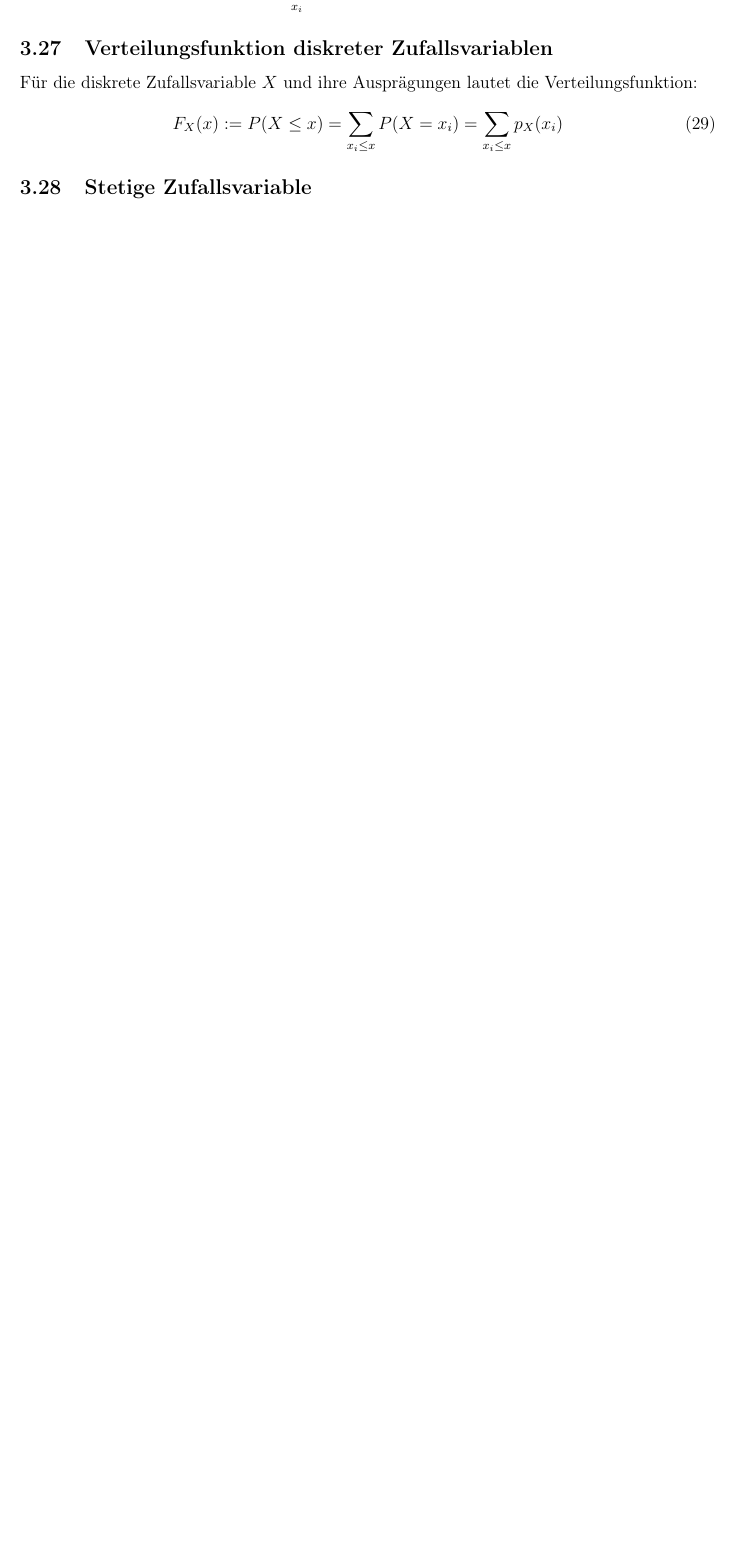
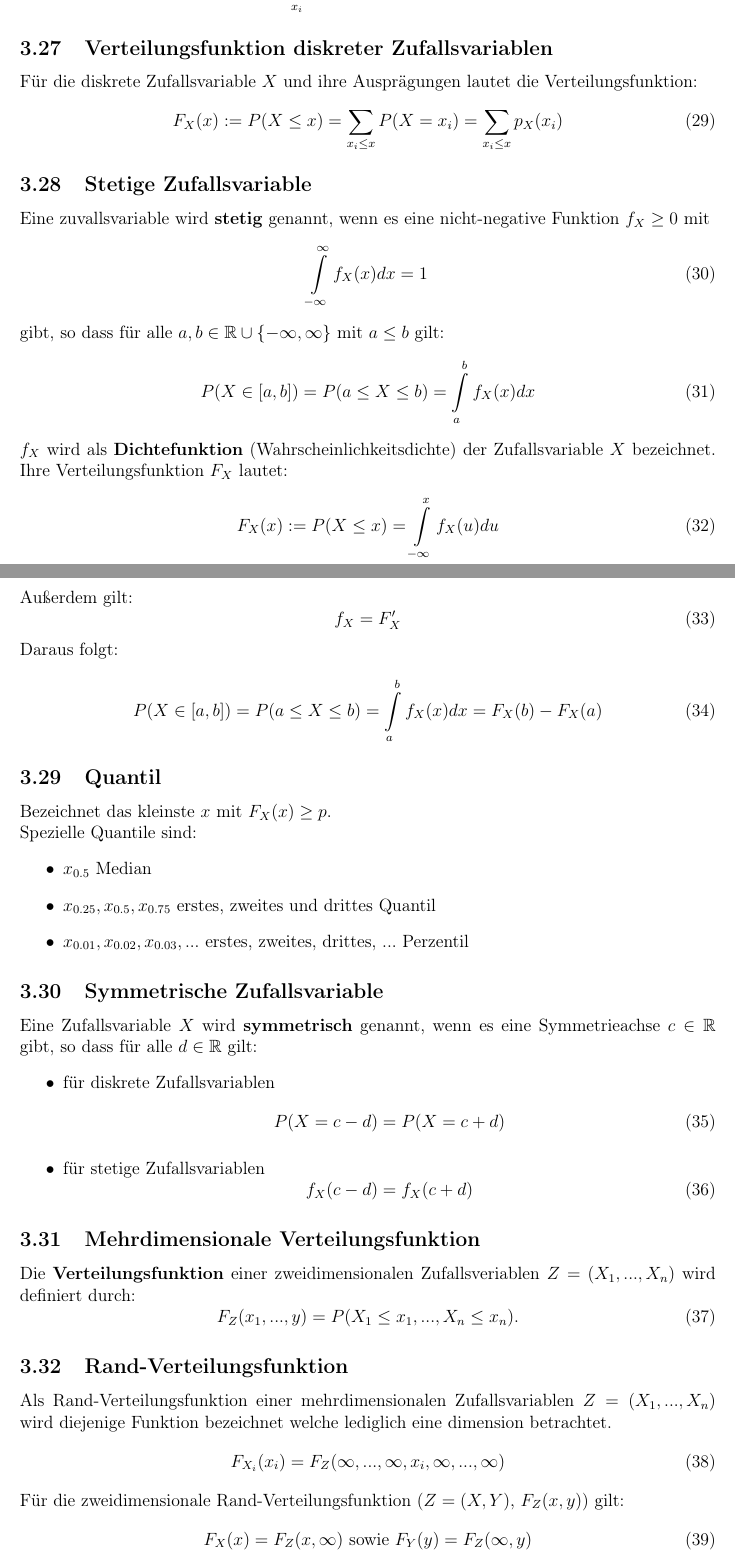
Before and after one commit to WagnerMarcel/Master-Autonomes-Fahren, a LaTeX document (Mathematik/Zusammenfassung.tex): part of page 9 of 11 before the commit and two parts of pages 9 and 10 of 13 after it, the two joined at a grey line, cut so that both start at the same text, the shorter picture padded with empty space. Compiled offline with pdfLaTeX.

Commit message:
Mathematik Zusammenfassung bis 3.7

```diff
--- a/Mathematik/Zusammenfassung.tex
+++ b/Mathematik/Zusammenfassung.tex
@@ -277,4 +277,58 @@ Für die diskrete Zufallsvariable $X$ und ihre Ausprägungen lautet die Verteilu
 	F_X(x):=P(X\leq x)=\sum_{x_i\leq x}P(X=x_i)=\sum_{x_i\leq x}p_X(x_i)
 \end{equation}
 \subsection{Stetige Zufallsvariable}
-
+Eine zuvallsvariable wird \textbf{stetig} genannt, wenn es eine nicht-negative Funktion $f_X\geq 0$ mit
+\begin{equation}
+	\int\limits_{-\infty}^\infty f_X(x) dx = 1
+\end{equation}
+gibt, so dass für alle $a,b \in \mathbb{R} \cup \{-\infty, \infty\}$ mit $a\leq b$ gilt:
+\begin{equation}
+	P(X\in [a,b]) = P(a\leq X \leq b) = \int\limits_a^b f_X(x)dx
+\end{equation}
+$f_X$ wird als \textbf{Dichtefunktion} (Wahrscheinlichkeitsdichte) der Zufallsvariable $X$ bezeichnet.
+Ihre Verteilungsfunktion $F_X$ lautet:
+\begin{equation}
+	F_X(x):=P(X\leq x) = \int\limits_{-\infty}^x f_X(u)du
+\end{equation}
+Außerdem gilt:
+\begin{equation}
+	f_X = F'_X
+\end{equation}
+Daraus folgt:
+\begin{equation}
+	P(X\in [a,b]) = P(a\leq X \leq b) = \int\limits_a^b f_X(x)dx = F_X(b) - F_X(a)
+\end{equation}
+\subsection{Quantil}
+Bezeichnet das kleinste $x$ mit $F_X(x)\geq p$. \\
+Spezielle Quantile sind:
+\begin{itemize}
+	\item $x_{0.5}$ Median
+	\item $x_{0.25}, x_{0.5}, x_{0.75}$ erstes, zweites und drittes Quantil
+	\item $x_{0.01}, x_{0.02}, x_{0.03}, ...$ erstes, zweites, drittes, ... Perzentil
+\end{itemize}
+\subsection{Symmetrische Zufallsvariable}
+Eine Zufallsvariable $X$ wird \textbf{symmetrisch} genannt, wenn es eine Symmetrieachse $c \in \mathbb{R}$ gibt, so dass für alle $d\in\mathbb{R}$ gilt:
+\begin{itemize}
+	\item für diskrete Zufallsvariablen
+	\begin{equation}
+		P(X=c-d) = P(X=c+d)
+	\end{equation}
+	\item für stetige Zufallsvariablen
+	\begin{equation}
+		f_X(c-d)=f_X(c+d)
+	\end{equation}
+\end{itemize}
+\subsection{Mehrdimensionale Verteilungsfunktion}
+Die \textbf{Verteilungsfunktion} einer zweidimensionalen Zufallsveriablen $Z = (X_1,...,X_n)$ wird definiert durch:
+\begin{equation}
+	F_Z(x_1,...,y)=P(X_1\leq x_1,..., X_n\leq x_n).
+\end{equation}
+\subsection{Rand-Verteilungsfunktion}
+Als Rand-Verteilungsfunktion einer mehrdimensionalen Zufallsvariablen $Z=(X_1,...,X_n)$ wird diejenige Funktion bezeichnet welche lediglich eine dimension betrachtet.
+\begin{equation}
+	F_{X_i}(x_i)=F_Z(\infty,...,\infty,x_i,\infty,...,\infty)
+\end{equation}
+Für die zweidimensionale Rand-Verteilungsfunktion ($Z=(X,Y)$, $F_Z(x,y)$) gilt:
+\begin{equation}
+	F_X(x)=F_Z(x,\infty) \text{ sowie } F_Y(y) = F_Z(\infty,y)
+\end{equation}
@@ -280,0 +343,2 @@ Für die diskrete Zufallsvariable $X$ und ihre Ausprägungen lautet die Verteilu
+	E(X):=\sum\limits_{i=1}^\infty x_i\cdot p_X(x_i)
+\end{equation}
```
Also changed, not shown: Mathematik/Zusammenfassung.pdf, Mathematik/Zusammenfassung.tex (39 more changed lines).
